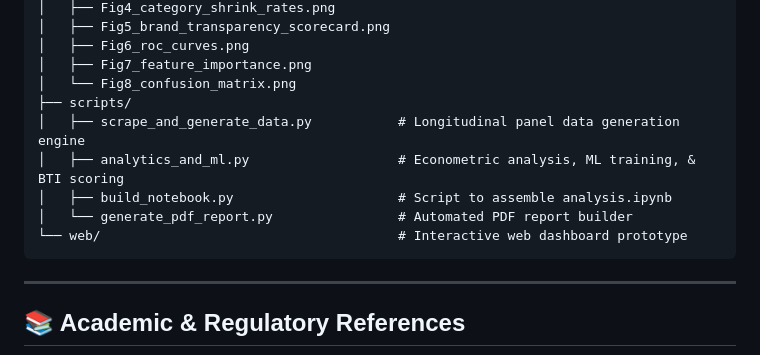
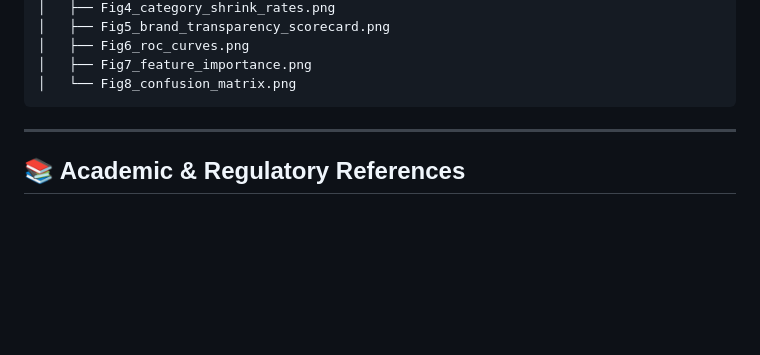
Before and after one commit to abhinav-juturu/shrinkflation-analytics, a Markdown page: README.md, the part around the change. Rendered like a GitHub page; blank space fills up the shorter version.

Commit message:
Remove scripts and web directory references from README
Removed scripts and web directory sections from README.

````diff
--- a/README.md
+++ b/README.md
@@ -124,12 +124,6 @@ BA_Individual_CaseStudy/
 │   ├── Fig6_roc_curves.png
 │   ├── Fig7_feature_importance.png
 │   └── Fig8_confusion_matrix.png
-├── scripts/
-│   ├── scrape_and_generate_data.py           # Longitudinal panel data generation engine
-│   ├── analytics_and_ml.py                   # Econometric analysis, ML training, & BTI scoring
-│   ├── build_notebook.py                     # Script to assemble analysis.ipynb
-│   └── generate_pdf_report.py                # Automated PDF report builder
-└── web/                                      # Interactive web dashboard prototype
 ```
 
 ---
````
